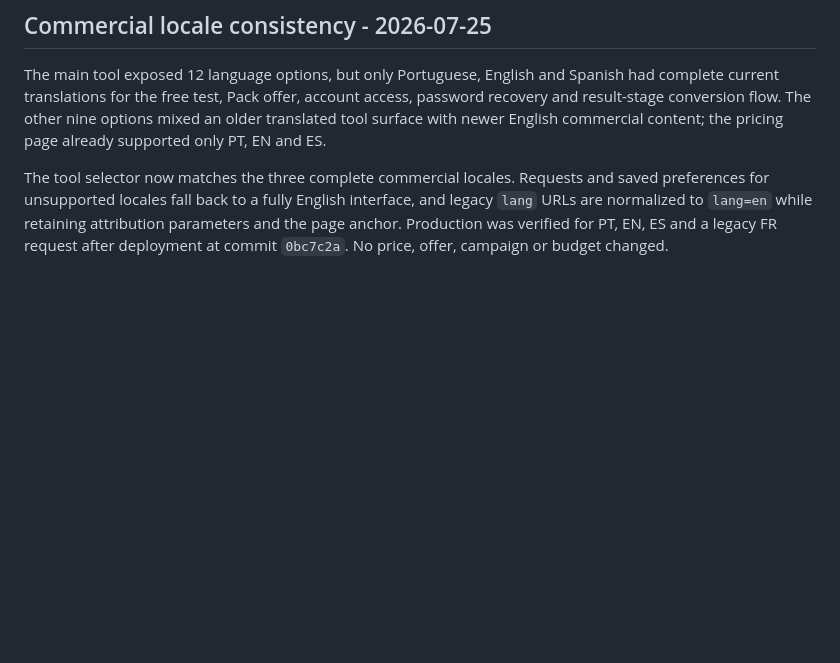
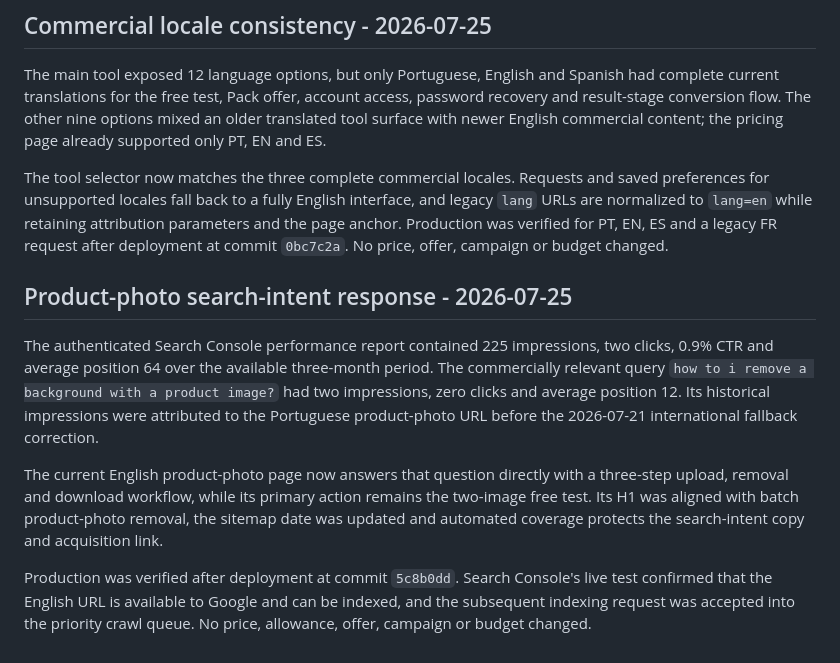
Before and after one commit to ricardojvilela/zeroback, a Markdown page: REVENUE-MAXIMIZATION-OPERATING-PLAN.md, the part around the change. Rendered like a GitHub page; blank space fills up the shorter version.

Commit message:
Record product photo SEO update

```diff
--- a/REVENUE-MAXIMIZATION-OPERATING-PLAN.md
+++ b/REVENUE-MAXIMIZATION-OPERATING-PLAN.md
@@ -381,3 +381,11 @@ Production now sends that conversion once when the second successful free result
 The main tool exposed 12 language options, but only Portuguese, English and Spanish had complete current translations for the free test, Pack offer, account access, password recovery and result-stage conversion flow. The other nine options mixed an older translated tool surface with newer English commercial content; the pricing page already supported only PT, EN and ES.
 
 The tool selector now matches the three complete commercial locales. Requests and saved preferences for unsupported locales fall back to a fully English interface, and legacy `lang` URLs are normalized to `lang=en` while retaining attribution parameters and the page anchor. Production was verified for PT, EN, ES and a legacy FR request after deployment at commit `0bc7c2a`. No price, offer, campaign or budget changed.
+
+## Product-photo search-intent response - 2026-07-25
+
+The authenticated Search Console performance report contained 225 impressions, two clicks, 0.9% CTR and average position 64 over the available three-month period. The commercially relevant query `how to i remove a background with a product image?` had two impressions, zero clicks and average position 12. Its historical impressions were attributed to the Portuguese product-photo URL before the 2026-07-21 international fallback correction.
+
+The current English product-photo page now answers that question directly with a three-step upload, removal and download workflow, while its primary action remains the two-image free test. Its H1 was aligned with batch product-photo removal, the sitemap date was updated and automated coverage protects the search-intent copy and acquisition link.
+
+Production was verified after deployment at commit `5c8b0dd`. Search Console's live test confirmed that the English URL is available to Google and can be indexed, and the subsequent indexing request was accepted into the priority crawl queue. No price, allowance, offer, campaign or budget changed.
```
